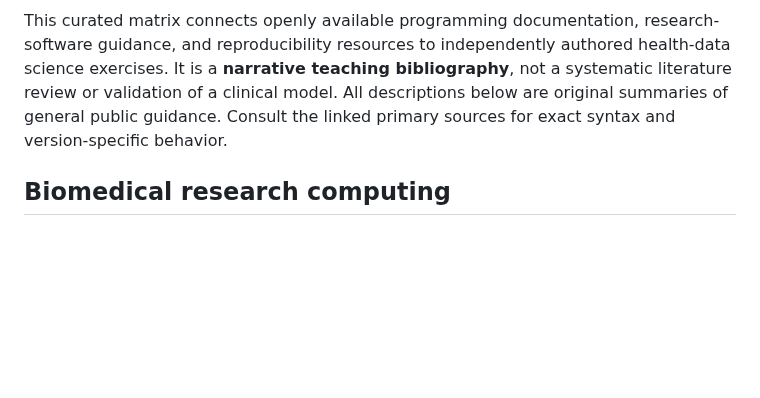
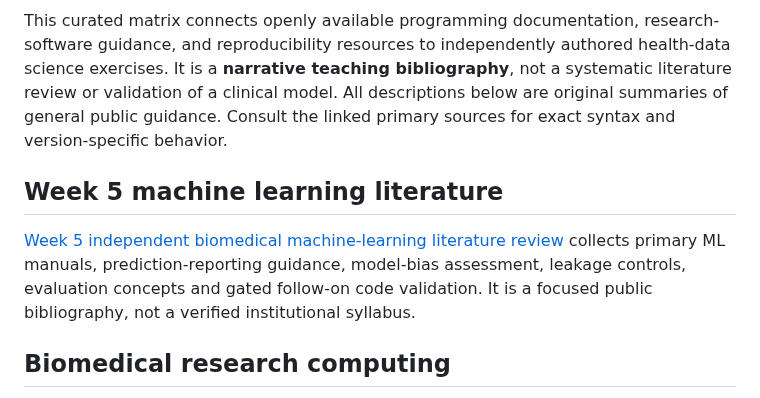
Before and after one commit to pskeffington/Dartmouth.HSE.Public, a Markdown page: 06_RESOURCES/Literature/README.md, the part around the change. Rendered like a GitHub page; blank space fills up the shorter version.

```diff
--- a/06_RESOURCES/Literature/README.md
+++ b/06_RESOURCES/Literature/README.md
@@ -3,6 +3,10 @@
 [Resource index](../README.md) · [R reference](../R/README.md) · [Bash review](../Bash/BASH_LITERATURE_REVIEW.md) · [Repository home](../../README.md)
 
 This curated matrix connects openly available programming documentation, research-software guidance, and reproducibility resources to independently authored health-data science exercises. It is a **narrative teaching bibliography**, not a systematic literature review or validation of a clinical model. All descriptions below are original summaries of general public guidance. Consult the linked primary sources for exact syntax and version-specific behavior.
+
+## Week 5 machine learning literature
+
+[Week 5 independent biomedical machine-learning literature review](WEEK_5_MACHINE_LEARNING_LITERATURE_REVIEW.md) collects primary ML manuals, prediction-reporting guidance, model-bias assessment, leakage controls, evaluation concepts and gated follow-on code validation. It is a focused public bibliography, not a verified institutional syllabus.
 
 ## Biomedical research computing
 
```
Also changed, not shown: 06_RESOURCES/Literature/WEEK_5_MACHINE_LEARNING_LITERATURE_REVIEW.md (added, +78 -0 lines).
